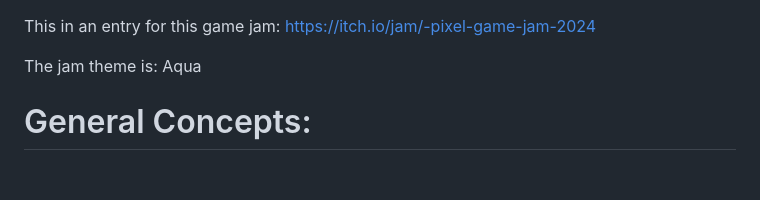
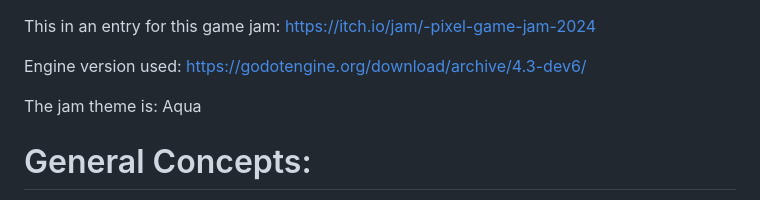
Before and after one commit to ObliteratedEntertainment/PixelGameJam2024, a Markdown page: README.md, the part around the change. Drawn GitHub-style; blank space fills up the shorter version.

Commit message:
Added engine link to README.md

```diff
--- a/README.md
+++ b/README.md
@@ -1,4 +1,6 @@
 This in an entry for this game jam: https://itch.io/jam/-pixel-game-jam-2024
+
+Engine version used: https://godotengine.org/download/archive/4.3-dev6/
 
 The jam theme is: Aqua
 
```
